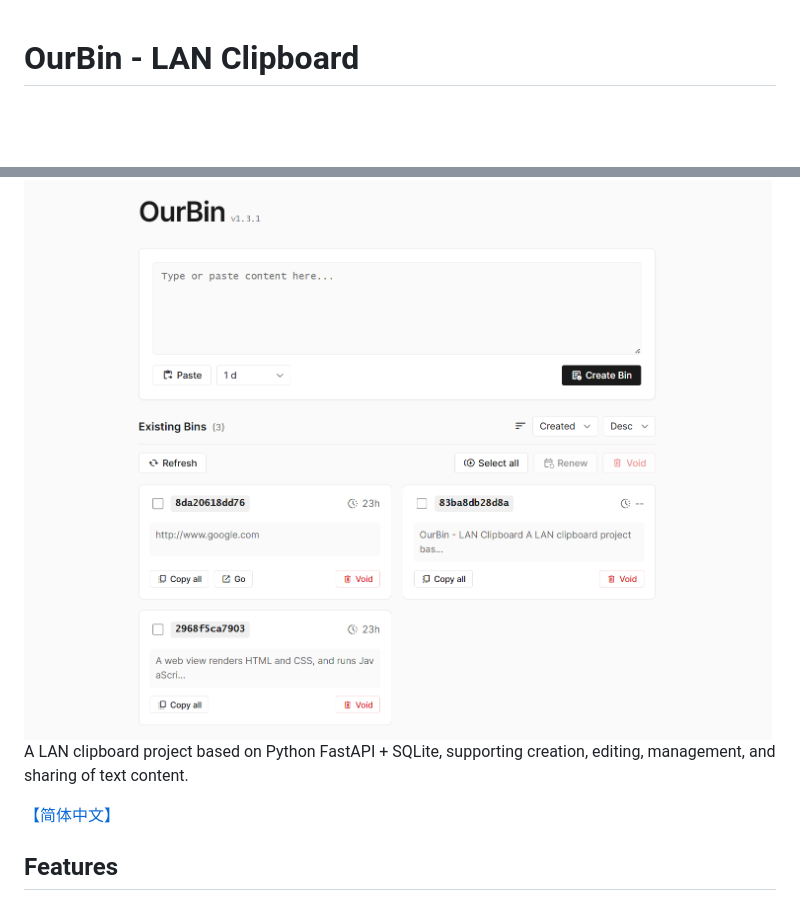
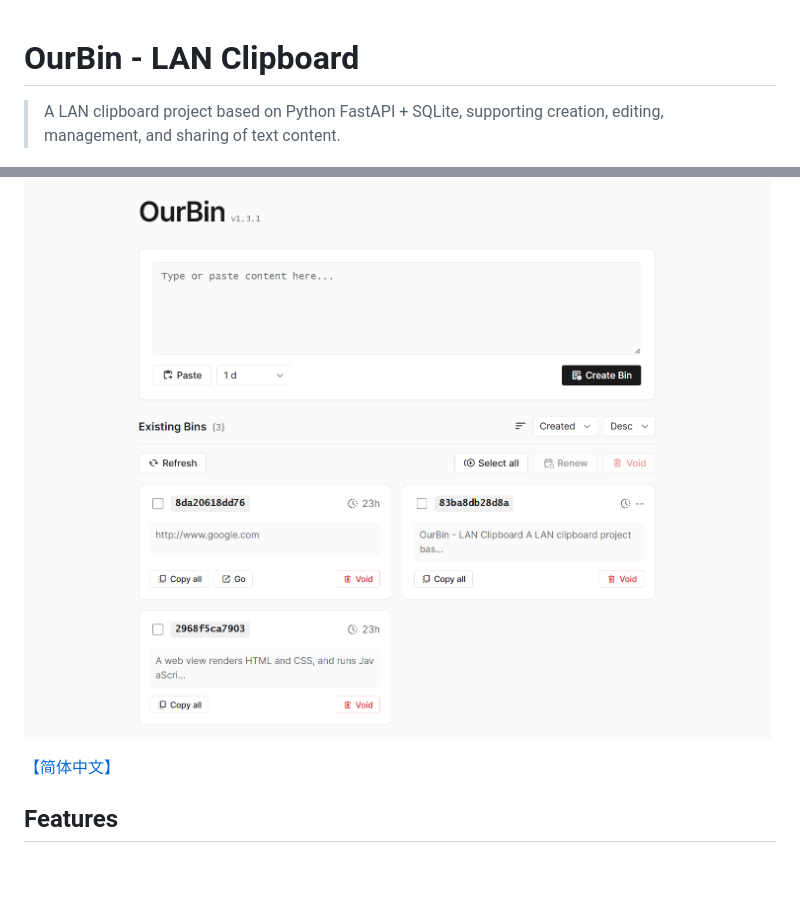
Before and after one commit to xolyn/ourbin, a Markdown page: README.md, 2 parts joined by grey strips. Drawn GitHub-style; blank space fills up the shorter version.

```diff
--- a/README.md
+++ b/README.md
@@ -1,6 +1,8 @@
 # OurBin - LAN Clipboard
+
+> A LAN clipboard project based on Python FastAPI + SQLite, supporting creation, editing, management, and sharing of text content.
+
 ![](func.png)
-A LAN clipboard project based on Python FastAPI + SQLite, supporting creation, editing, management, and sharing of text content.
 
 [【简体中文】](README_zh.md)
 
```
